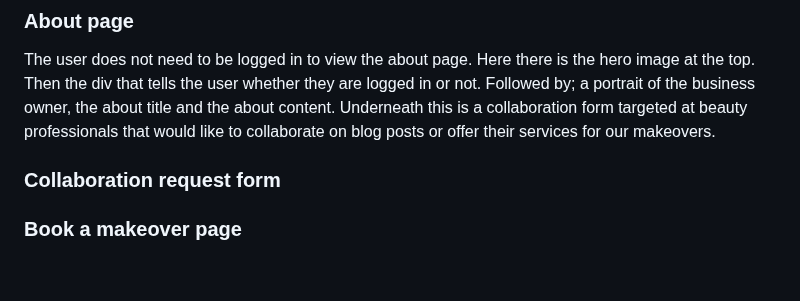
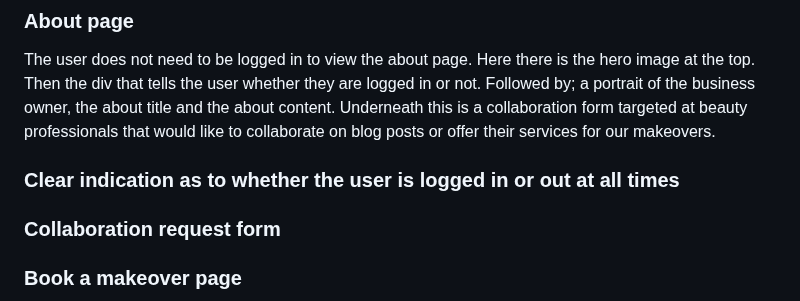
Before and after one commit to KSDunne/statement_beauty, a Markdown page: README.md, the part around the change. Rendered like a GitHub page; blank space fills up the shorter version.

Commit message:
Add feature to README

```diff
--- a/README.md
+++ b/README.md
@@ -120,6 +120,8 @@ When a blog title or exerpt is clicked the post detail html is rendered displayi
 ### About page
 
 The user does not need to be logged in to view the about page. Here there is the hero image at the top. Then the div that tells the user whether they are logged in or not. Followed by; a portrait of the business owner, the about title and the about content. Underneath this is a collaboration form targeted at beauty professionals that would like to collaborate on blog posts or offer their services for our makeovers.
+
+### Clear indication as to whether the user is logged in or out at all times
 
 ### Collaboration request form
 
```
